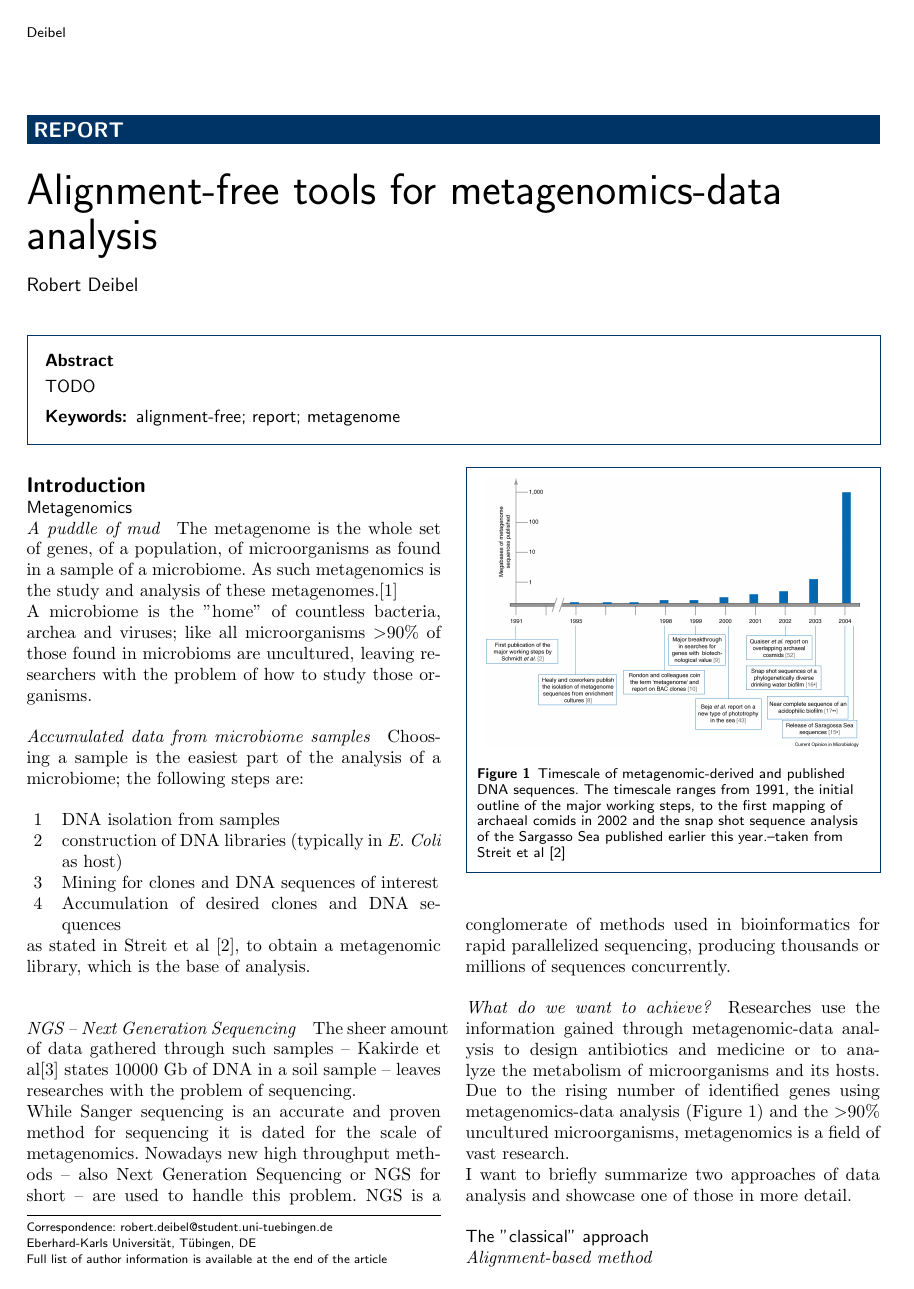
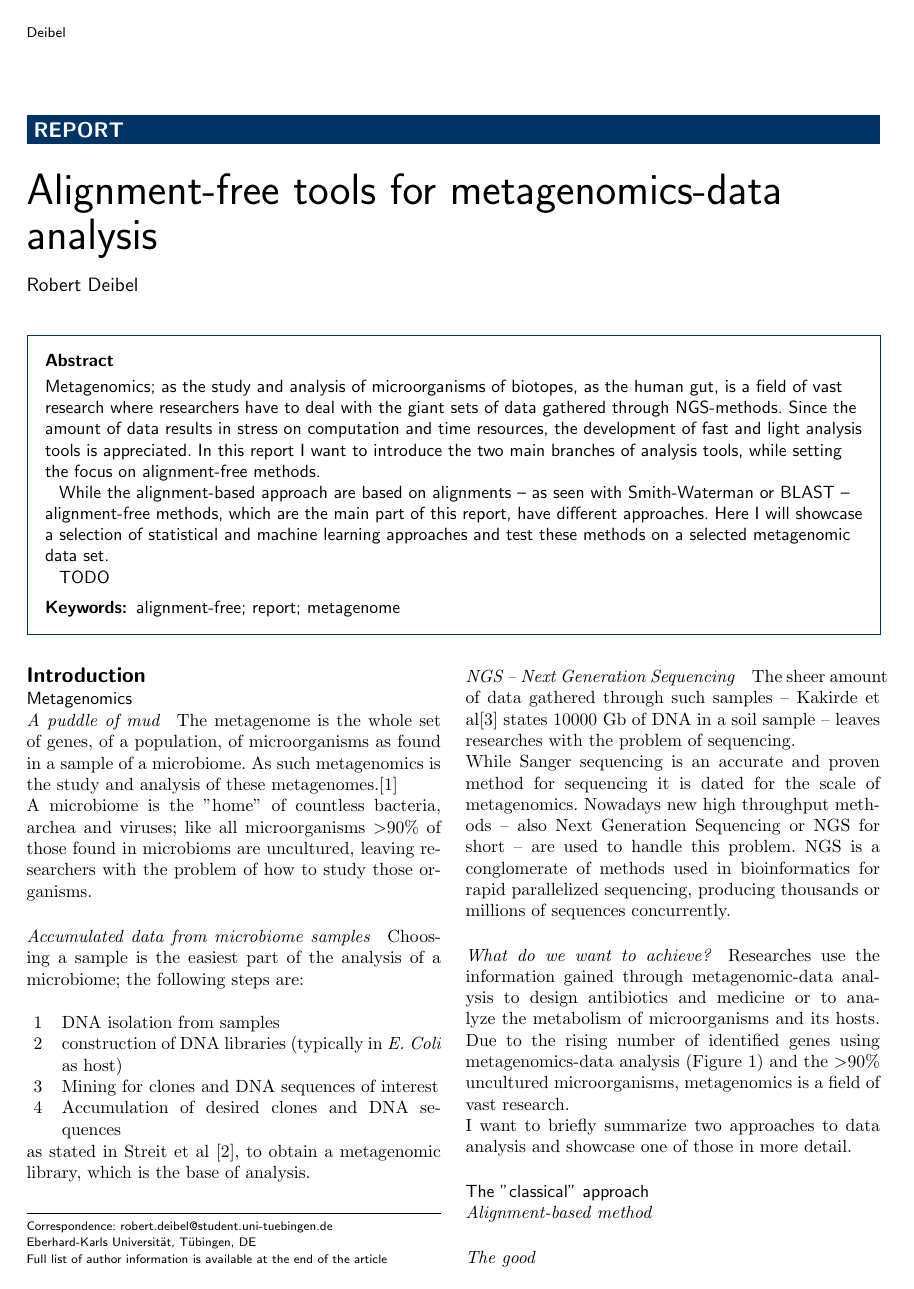
Before and after one commit to RobertDeibel/proseminar2017, a LaTeX document (AlignmentFreeMethods.tex): page 1 of 2. Compiled offline with pdfLaTeX.

Commit message:
abstract modified

```diff
--- a/AlignmentFreeMethods.tex
+++ b/AlignmentFreeMethods.tex
@@ -170,6 +170,8 @@
 \begin{abstractbox}
 
 \begin{abstract} % abstract
+	Metagenomics; as the study and analysis of microorganisms of biotopes, as the human gut, is a field of vast research where researchers have to deal with the giant sets of data gathered through NGS-methods. Since the amount of data results in stress on computation and time resources, the development of fast and light analysis tools is appreciated. In this report I want to introduce the two main branches of analysis tools, while setting the focus on alignment-free methods.\\
+	While the alignment-based approach are based on alignments -- as seen with Smith-Waterman or BLAST -- alignment-free methods, which are the main part of this report, have different approaches. Here I will showcase a selection of statistical and machine learning approaches and test these methods on a selected metagenomic data set.\\
 	 TODO
 \end{abstract}
 
@@ -241,7 +243,7 @@ The sheer amount of data gathered through such samples -- Kakirde et al\cite{KAK
 While Sanger sequencing is an accurate and proven method for sequencing it is dated for the scale of metagenomics. Nowadays new high throughput methods -- also Next Generation Sequencing or NGS for short -- are used to handle this problem. NGS is a conglomerate of methods used in bioinformatics  for rapid parallelized sequencing, producing thousands or millions of sequences concurrently.
 \paragraph*{What do we want to achieve?}
 Researches use the information gained through metagenomic-data analysis to design antibiotics and medicine or to analyze the metabolism of microorganisms and its hosts. Due to the rising number of identified genes using metagenomics-data analysis (Figure \ref{img:nov_gene_discov}) and the  $>$90\% uncultured microorganisms, metagenomics is a field of vast research.\\
- I want to briefly summarize two approaches of data analysis and showcase one of those in more detail.
+ I want to briefly summarize two approaches to data analysis and showcase one of those in more detail.
 \begin{figure}
 	\centering
 \includegraphics[width=.9\linewidth]{bilder/growth_of_novel_gene_discovery.jpg}
@@ -258,3 +259,4 @@ The analysis of such metagenomes is heavy on computation and time resources, due
+\subsection*{The alternative}
 \paragraph*{Alignment-free method}
 \paragraph*{The ugly}
 \section*{Methods}
```
Also changed, not shown: AlignmentFreeMethods.pdf, AlignmentFreeMethods.tex (5 more changed lines), 3 other files.
